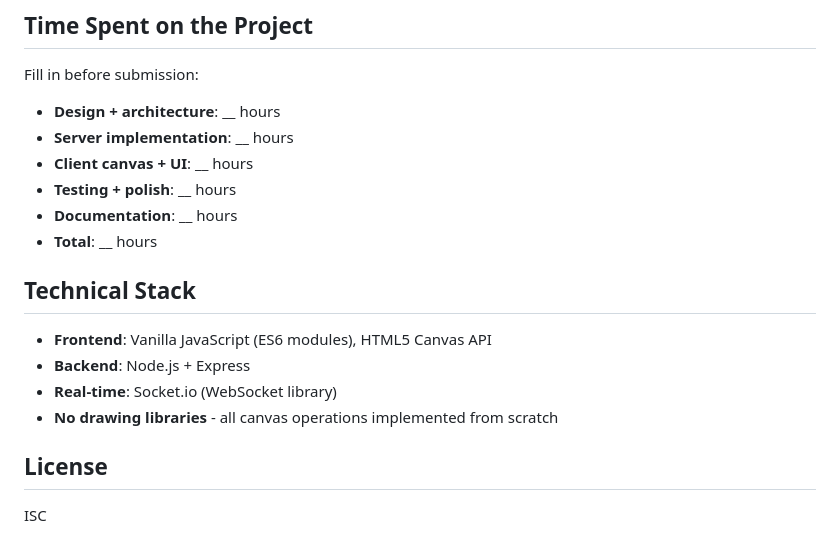
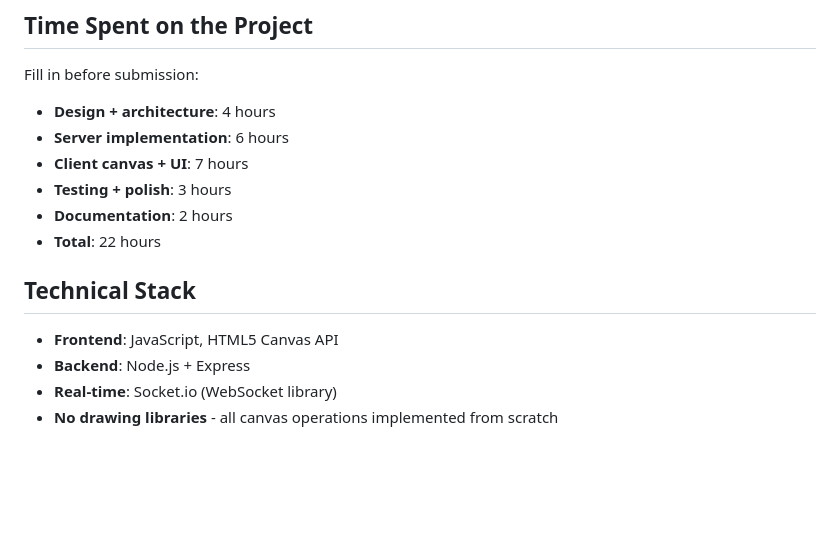
Before and after one commit to Srishty301/Real-Time-Collaborative-Drawing-Canvas, a Markdown page: README.md, the part around the change. Rendered like a GitHub page; blank space fills up the shorter version.

```diff
--- a/README.md
+++ b/README.md
@@ -133,20 +133,16 @@ git push heroku main
 
 Fill in before submission:
 
-- **Design + architecture**: __ hours
-- **Server implementation**: __ hours
-- **Client canvas + UI**: __ hours
-- **Testing + polish**: __ hours
-- **Documentation**: __ hours
-- **Total**: __ hours
+- **Design + architecture**: 4 hours
+- **Server implementation**: 6 hours
+- **Client canvas + UI**: 7 hours
+- **Testing + polish**: 3 hours
+- **Documentation**: 2 hours
+- **Total**: 22 hours
 
 ## Technical Stack
 
-- **Frontend**: Vanilla JavaScript (ES6 modules), HTML5 Canvas API
+- **Frontend**: JavaScript, HTML5 Canvas API
 - **Backend**: Node.js + Express
 - **Real-time**: Socket.io (WebSocket library)
 - **No drawing libraries** - all canvas operations implemented from scratch
-
-## License
-
-ISC
```
